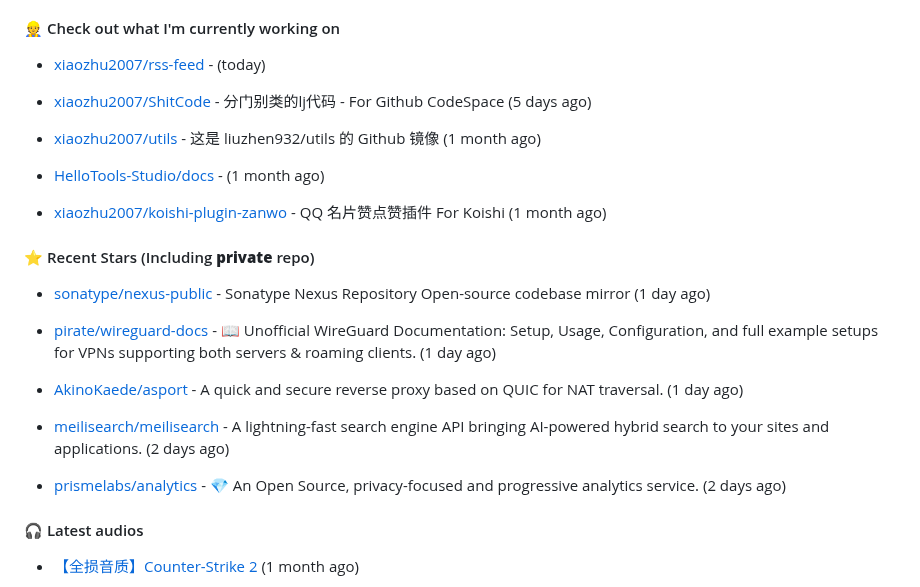
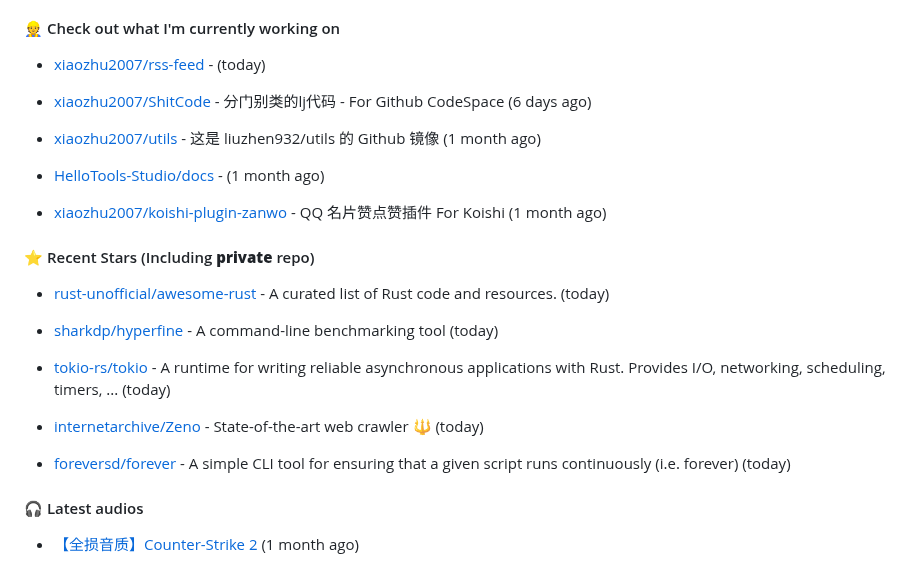
Before and after one commit to xiaozhu2007/xiaozhu2007, a Markdown page: README.md, the part around the change. GitHub-like rendering.

Commit message:
docs: Update generated README [skip ci]

```diff
--- a/README.md
+++ b/README.md
@@ -35,7 +35,7 @@ Length: 250 [text/x-plain]
 
 - [xiaozhu2007/rss-feed](https://github.com/xiaozhu2007/rss-feed) -  (today)
 
-- [xiaozhu2007/ShitCode](https://github.com/xiaozhu2007/ShitCode) - 分门别类的lj代码 - For Github CodeSpace (5 days ago)
+- [xiaozhu2007/ShitCode](https://github.com/xiaozhu2007/ShitCode) - 分门别类的lj代码 - For Github CodeSpace (6 days ago)
 
 - [xiaozhu2007/utils](https://github.com/xiaozhu2007/utils) - 这是 liuzhen932/utils 的 Github 镜像 (1 month ago)
 
@@ -47,15 +47,15 @@ Length: 250 [text/x-plain]
 
 
 
-- [sonatype/nexus-public](https://github.com/sonatype/nexus-public) - Sonatype Nexus Repository Open-source codebase mirror (1 day ago)
+- [rust-unofficial/awesome-rust](https://github.com/rust-unofficial/awesome-rust) - A curated list of Rust code and resources. (today)
 
-- [pirate/wireguard-docs](https://github.com/pirate/wireguard-docs) - 📖 Unofficial WireGuard Documentation: Setup, Usage, Configuration, and full example setups for VPNs supporting both servers &amp; roaming clients. (1 day ago)
+- [sharkdp/hyperfine](https://github.com/sharkdp/hyperfine) - A command-line benchmarking tool (today)
 
-- [AkinoKaede/asport](https://github.com/AkinoKaede/asport) - A quick and secure reverse proxy based on QUIC for NAT traversal. (1 day ago)
+- [tokio-rs/tokio](https://github.com/tokio-rs/tokio) - A runtime for writing reliable asynchronous applications with Rust. Provides I/O, networking, scheduling, timers, ... (today)
 
-- [meilisearch/meilisearch](https://github.com/meilisearch/meilisearch) - A lightning-fast search engine API bringing AI-powered hybrid search to your sites and applications. (2 days ago)
+- [internetarchive/Zeno](https://github.com/internetarchive/Zeno) - State-of-the-art web crawler 🔱 (today)
 
-- [prismelabs/analytics](https://github.com/prismelabs/analytics) - 💎 An Open Source, privacy-focused and progressive analytics service. (2 days ago)
+- [foreversd/forever](https://github.com/foreversd/forever) - A simple CLI tool for ensuring that a given script runs continuously (i.e. forever) (today)
 
 #### 🎧 Latest audios
 
```
